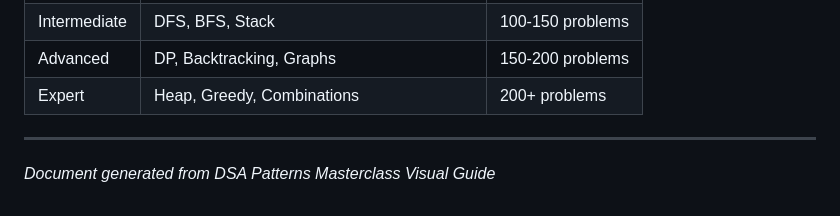
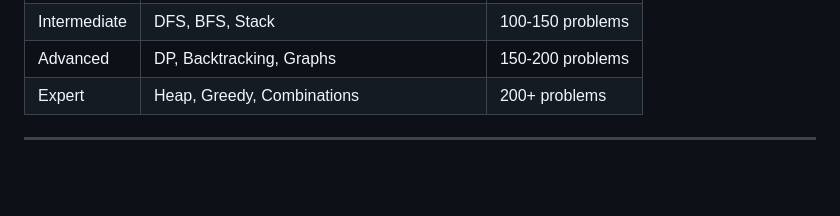
Before and after one commit to VasuML07/LeetCode, a Markdown page: DSA_Patterns_Masterclass_Visual_Guide.md, the part around the change. Drawn GitHub-style; blank space fills up the shorter version.

```diff
--- a/DSA_Patterns_Masterclass_Visual_Guide.md
+++ b/DSA_Patterns_Masterclass_Visual_Guide.md
@@ -2118,5 +2118,3 @@ Decode problem → Choose pattern → Solve
 | Expert | Heap, Greedy, Combinations | 200+ problems |
 
 ---
-
-*Document generated from DSA Patterns Masterclass Visual Guide*
```
